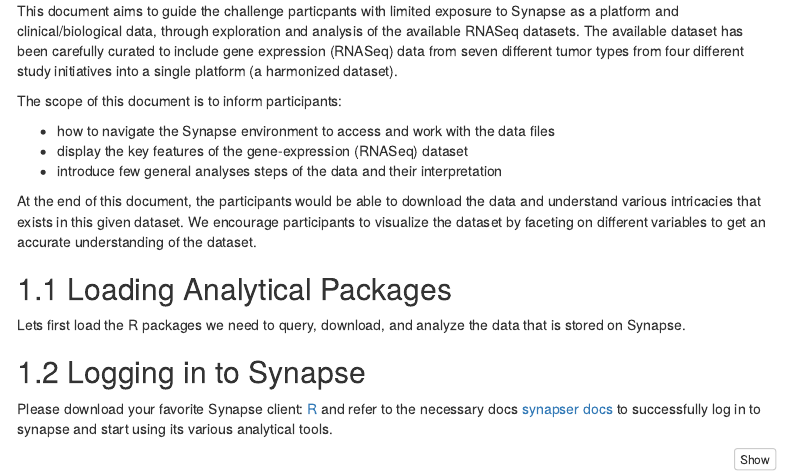
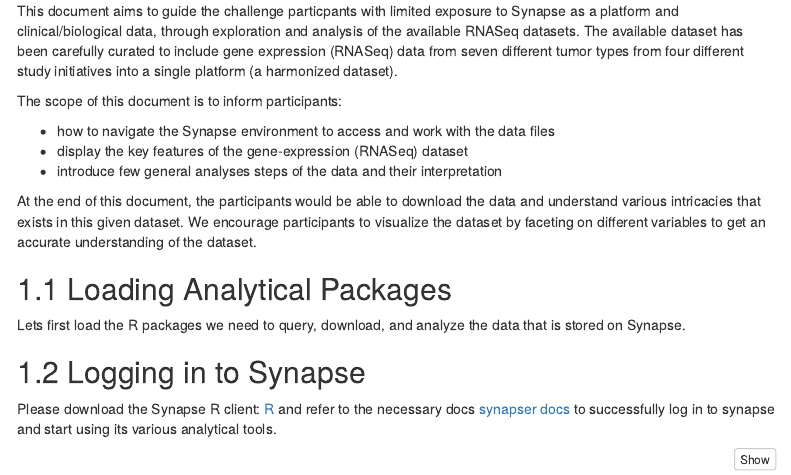
Before and after one commit to nf-osi/nf-hackathon-2019, an R Markdown document (R_demos/1-rnaseq-data-introduction.Rmd): the page in a window 1100 px wide, from 190 px down. Rendered offline with R 4.5, knitr and Pandoc, with nearby package versions; some code elsewhere in the file could not run offline; menus at the side of the page are left out.

Commit message:
Update R_demos/1-rnaseq-data-introduction.Rmd
Co-Authored-By: Sara JC Gosline <sara.gosline@sagebase.org>

````diff
--- a/R_demos/1-rnaseq-data-introduction.Rmd
+++ b/R_demos/1-rnaseq-data-introduction.Rmd
@@ -48,7 +48,7 @@
 
 ## Logging in to Synapse
 
-Please download your favorite Synapse client: [R](https://r-docs.synapse.org/) and refer to the necessary docs [synapser docs](https://r-docs.synapse.org/articles/synapser.html#connecting-to-synapse) to successfully log in to synapse and start using its various analytical tools.
+Please download the Synapse R client: [R](https://r-docs.synapse.org/) and refer to the necessary docs [synapser docs](https://r-docs.synapse.org/articles/synapser.html#connecting-to-synapse) to successfully log in to synapse and start using its various analytical tools.
 
 ```{r login_to_synapse, eval=TRUE, echo=TRUE}
 
````
